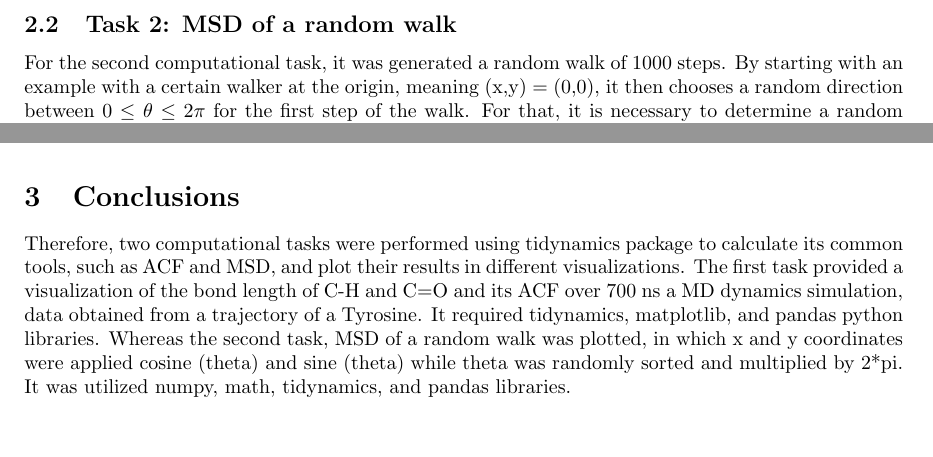
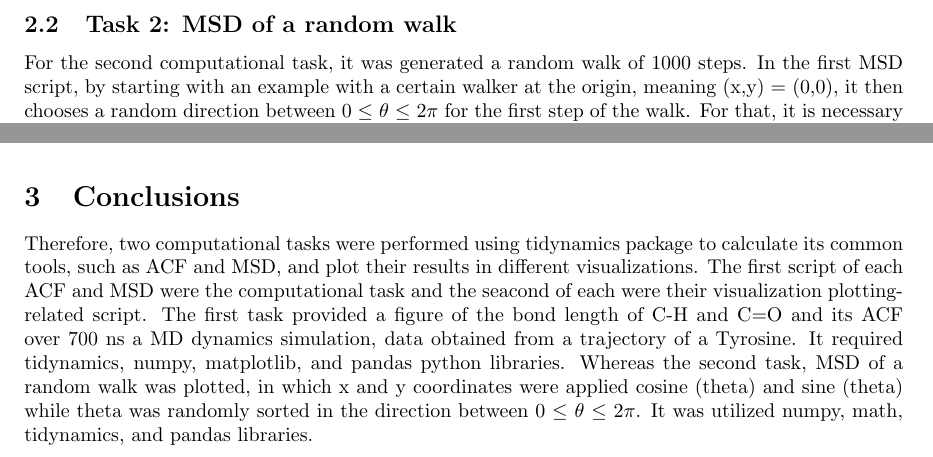
Before and after one commit to kdabarcelos/CMSC6950_Project, a LaTeX document (report.tex): two parts of pages 3 and 4 of 5, joined at a grey line, cut so that both start at the same text, the shorter picture padded with empty space. Compiled offline with pdfLaTeX.

Commit message:
adding details

```diff
--- a/report.tex
+++ b/report.tex
@@ -50,7 +50,7 @@ The objective of this task was to analyze the C=O and C-H bond stretching motion
 
 \subsection{Task 2: MSD of a random walk}
 
-For the second computational task, it was generated a random walk of 1000 steps. By starting with an example with a certain walker at the origin, meaning (x,y) = (0,0), it then chooses a random direction between 0 $\leq$ $\theta$ $\leq$ $2\pi$ for the first step of the walk. For that, it is necessary to determine a random angle value number using a random-number generator in order to the sequence of random numbers do not probably repeat in each further random walk step. In case of this task script, a random value was obtained after a random angle was applied in x and y coordinates, such as x = cos $\theta$ and y = sin $\theta$. For each of N step, those prior values were calculated to the cumulative values for x and y being updated for each step. Then the (x,y) values were saved into a list and after a dataframe. The MSD were applied in x and y as it is a 2D position dataset. The Figure ~\ref{fig:msd_plot} was then plotted from another script, containing the 2D random walk coordinates with start and end markers and its numerical and theoretical MSD curves. The theoretical value is the time (N=1000) multiplied by 2 according to \ref{eqn:msd} since it is a 2D random walk.
+For the second computational task, it was generated a random walk of 1000 steps. In the first MSD script, by starting with an example with a certain walker at the origin, meaning (x,y) = (0,0), it then chooses a random direction between 0 $\leq$ $\theta$ $\leq$ $2\pi$ for the first step of the walk. For that, it is necessary to determine a random angle value number using a random-number generator in order to the sequence of random numbers do not probably repeat in each further random walk step. In case of this task script, a random value was obtained after a random angle was applied in x and y coordinates, such as x = cos $\theta$ and y = sin $\theta$. For each of N step, those prior values were calculated to the cumulative values for x and y being updated for each step. Then the (x,y) values were saved into a list and after a dataframe. The MSD were applied in x and y as it is a 2D position dataset. The Figure ~\ref{fig:msd_plot} was then plotted from another script, containing the 2D random walk coordinates with start and end markers and its numerical and theoretical MSD curves. The theoretical value is the time (N=1000) multiplied by 2 according to \ref{eqn:msd} since it is a 2D random walk.
 
 \begin{figure}[H]
 \includegraphics[width=\linewidth]{msd_plot.png}
@@ -60,7 +60,7 @@ For the second computational task, it was generated a random walk of 1000 steps.
 
 \section{Conclusions}
 
-Therefore, two computational tasks were performed using tidynamics package to calculate its common tools, such as ACF and MSD, and plot their results in different visualizations. The first task provided a visualization of the bond length of C-H and C=O and its ACF over 700 ns a MD dynamics simulation, data obtained from a trajectory of a Tyrosine. It required tidynamics, matplotlib, and pandas python libraries. Whereas the second task, MSD of a random walk was plotted, in which x and y coordinates were applied cosine (theta) and sine (theta) while theta was randomly sorted and multiplied by 2*pi. It was utilized numpy, math, tidynamics, and pandas libraries.
+Therefore, two computational tasks were performed using tidynamics package to calculate its common tools, such as ACF and MSD, and plot their results in different visualizations. The first script of each ACF and MSD were the computational task and the seacond of each were their visualization plotting-related script. The first task provided a figure of the bond length of C-H and C=O and its ACF over 700 ns a MD dynamics simulation, data obtained from a trajectory of a Tyrosine. It required tidynamics, numpy, matplotlib, and pandas python libraries. Whereas the second task, MSD of a random walk was plotted, in which x and y coordinates were applied cosine (theta) and sine (theta) while theta was randomly sorted in the direction between 0 $\leq$ $\theta$ $\leq$ $2\pi$. It was utilized numpy, math, tidynamics, and pandas libraries.
 
 \bibliographystyle{plain}
 \bibliography{references}
```
Also changed, not shown: report.tex (2 more changed lines).
